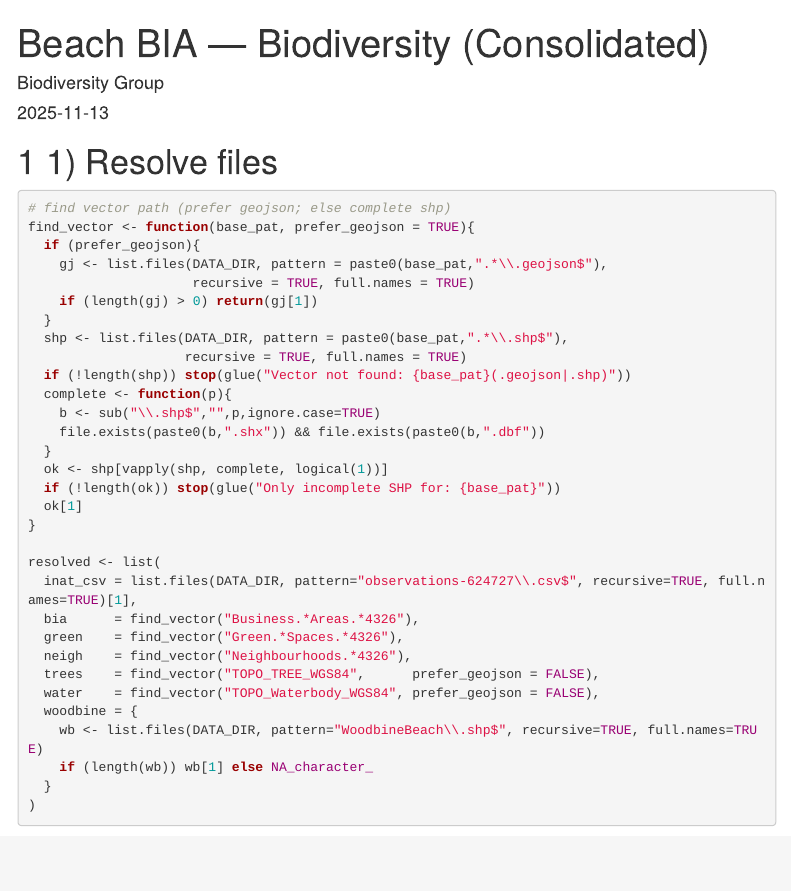
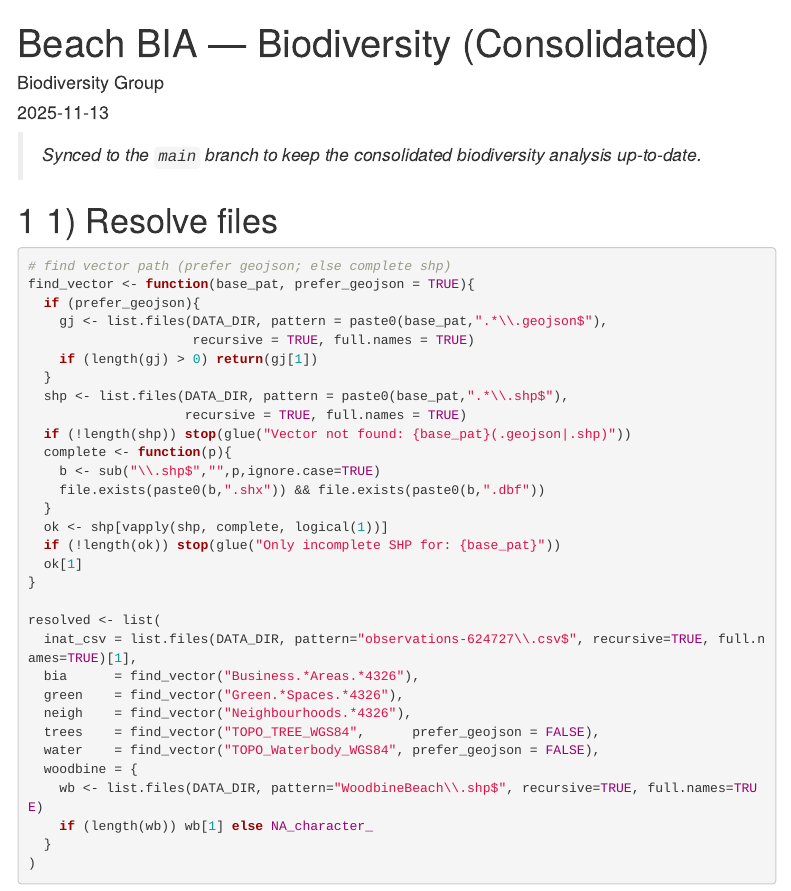
Before and after one commit to CopernicusP/STA490-Beach-BIA, an R Markdown document (EDA/Biodiversity/Beach_BIA_Biodiversity_CONSOLIDATED.Rmd): the page in a window 1100 px wide, from its top. Rendered offline with R 4.5, knitr and Pandoc, with nearby package versions; some code elsewhere in the file could not run offline; menus at the side of the page are left out; column names are cleaned by a stand-in for the janitor package.

Commit message:
Sync consolidated biodiversity notebook to main

````diff
--- a/EDA/Biodiversity/Beach_BIA_Biodiversity_CONSOLIDATED.Rmd
+++ b/EDA/Biodiversity/Beach_BIA_Biodiversity_CONSOLIDATED.Rmd
@@ -10,6 +10,8 @@ output:
   pdf_document:
     toc: true
 ---
+
+> _Synced to the `main` branch to keep the consolidated biodiversity analysis up-to-date._
 
 ```{r setup, include=FALSE}
 knitr::opts_chunk$set(echo = TRUE, message = TRUE, warning = FALSE)
````
